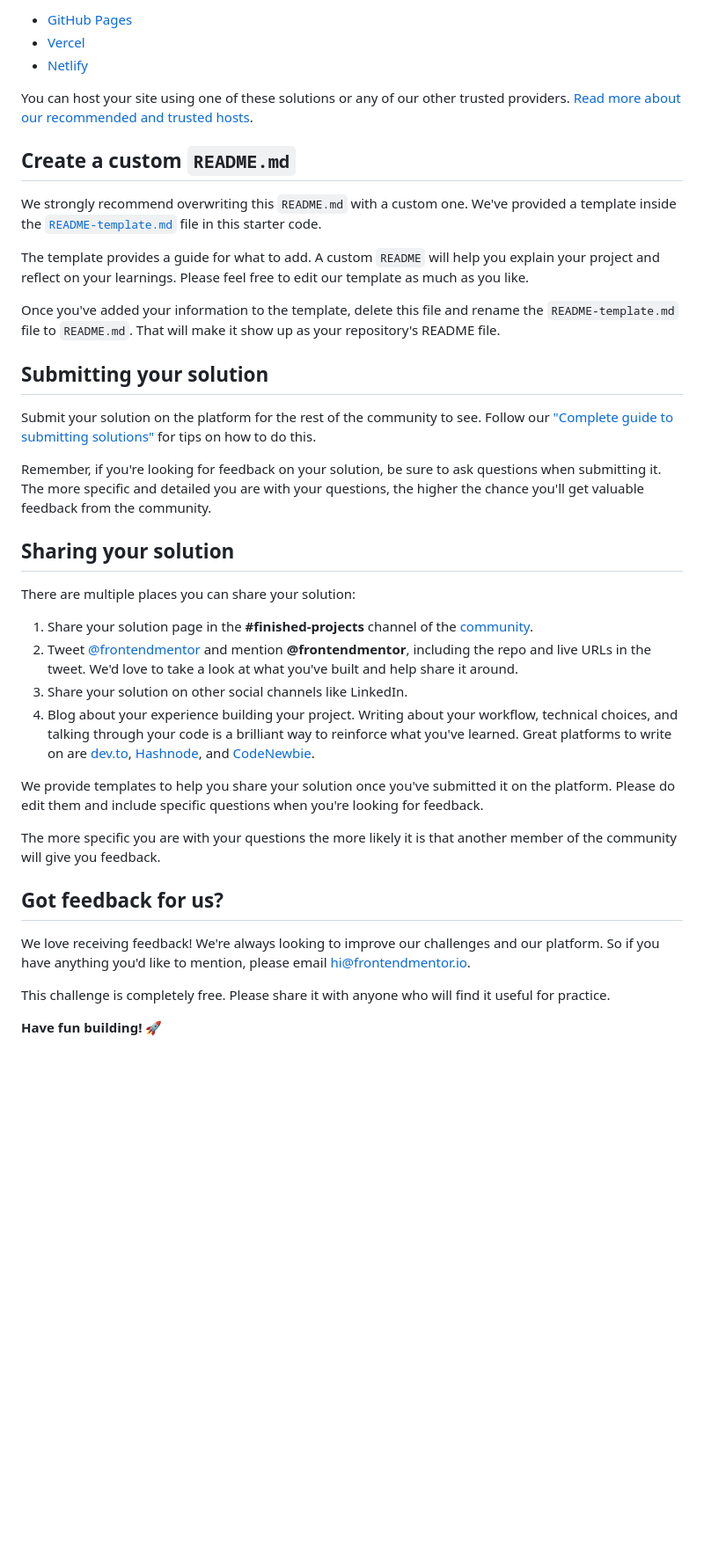
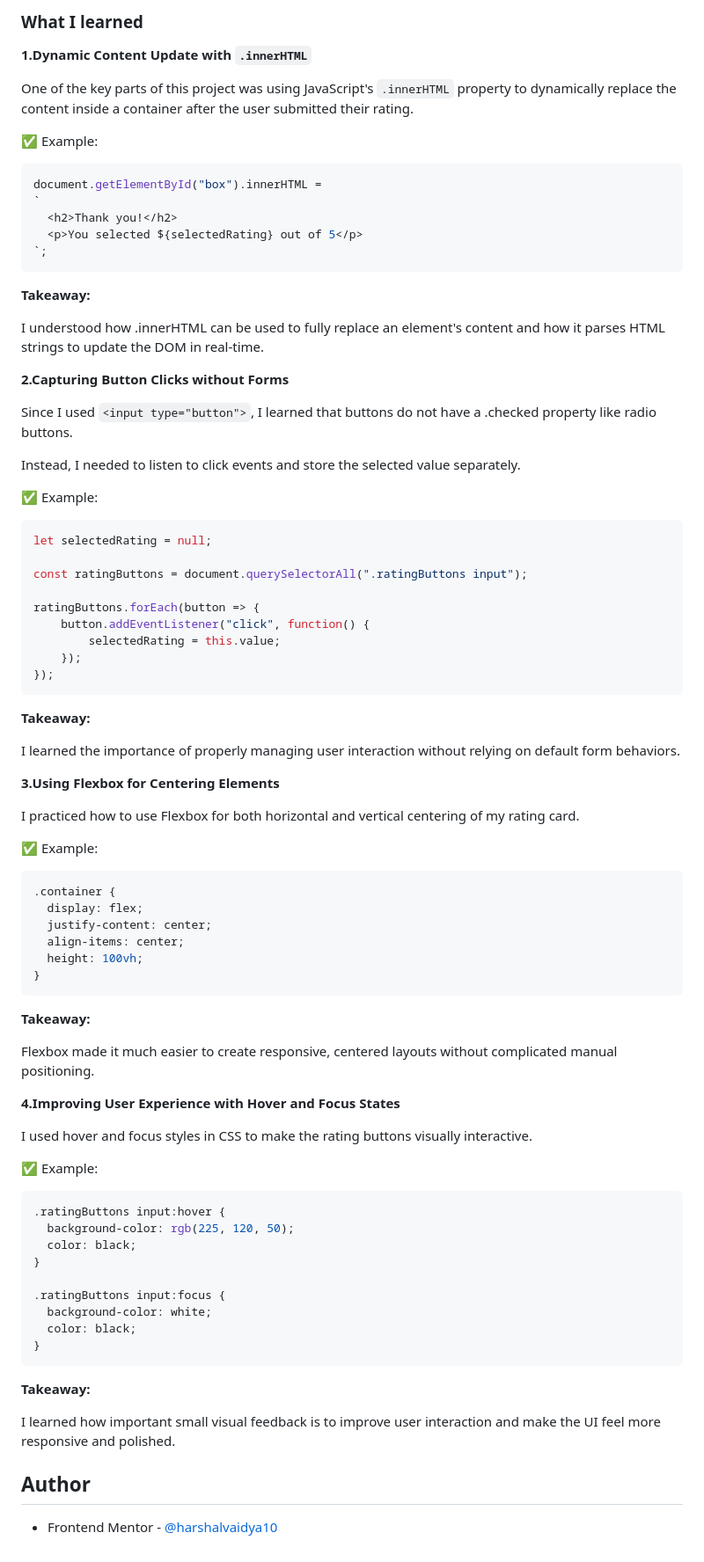
Before and after one commit to harshalvaidya10/Interactive-rating-component, a Markdown page: README.md, the part around one of its changes. Shown at 88% size. Drawn GitHub-style; blank space fills up the shorter version.

````diff
--- a/README.md
+++ b/README.md
@@ -54,41 +57,86 @@ As mentioned above, there are many ways to host your project for free. Our recom
 
-- [GitHub Pages](https://pages.github.com/)
-- [Vercel](https://vercel.com/)
-- [Netlify](https://www.netlify.com/)
+### What I learned
 
-You can host your site using one of these solutions or any of our other trusted providers. [Read more about our recommended and trusted hosts](https://medium.com/frontend-mentor/frontend-mentor-trusted-hosting-providers-bf000dfebe).
+**1.Dynamic Content Update with ```.innerHTML```**
 
-## Create a custom `README.md`
+One of the key parts of this project was using JavaScript's ```.innerHTML``` property to dynamically replace the content inside a container after the user submitted their rating.
 
-We strongly recommend overwriting this `README.md` with a custom one. We've provided a template inside the [`README-template.md`](./README-template.md) file in this starter code.
+✅ Example:
 
-The template provides a guide for what to add. A custom `README` will help you explain your project and reflect on your learnings. Please feel free to edit our template as much as you like.
+```js
+document.getElementById("box").innerHTML =
+`
+  <h2>Thank you!</h2>
+  <p>You selected ${selectedRating} out of 5</p>
+`;
+```
+**Takeaway:**
 
-Once you've added your information to the template, delete this file and rename the `README-template.md` file to `README.md`. That will make it show up as your repository's README file.
+I understood how .innerHTML can be used to fully replace an element's content and how it parses HTML strings to update the DOM in real-time.
 
-## Submitting your solution
 
-Submit your solution on the platform for the rest of the community to see. Follow our ["Complete guide to submitting solutions"](https://medium.com/frontend-mentor/a-complete-guide-to-submitting-solutions-on-frontend-mentor-ac6384162248) for tips on how to do this.
+**2.Capturing Button Clicks without Forms**
 
-Remember, if you're looking for feedback on your solution, be sure to ask questions when submitting it. The more specific and detailed you are with your questions, the higher the chance you'll get valuable feedback from the community.
+Since I used ```<input type="button">```, I learned that buttons do not have a .checked property like radio buttons.
 
-## Sharing your solution
+Instead, I needed to listen to click events and store the selected value separately.
 
-There are multiple places you can share your solution:
+✅ Example:
 
-1. Share your solution page in the **#finished-projects** channel of the [community](https://www.frontendmentor.io/community).
-2. Tweet [@frontendmentor](https://twitter.com/frontendmentor) and mention **@frontendmentor**, including the repo and live URLs in the tweet. We'd love to take a look at what you've built and help share it around.
-3. Share your solution on other social channels like LinkedIn.
-4. Blog about your experience building your project. Writing about your workflow, technical choices, and talking through your code is a brilliant way to reinforce what you've learned. Great platforms to write on are [dev.to](https://dev.to/), [Hashnode](https://hashnode.com/), and [CodeNewbie](https://community.codenewbie.org/).
+```js
+let selectedRating = null;
 
-We provide templates to help you share your solution once you've submitted it on the platform. Please do edit them and include specific questions when you're looking for feedback.
+const ratingButtons = document.querySelectorAll(".ratingButtons input");
 
-The more specific you are with your questions the more likely it is that another member of the community will give you feedback.
+ratingButtons.forEach(button => {
+    button.addEventListener("click", function() {
+        selectedRating = this.value;
+    });
+});
+```
+**Takeaway:**
 
-## Got feedback for us?
+I learned the importance of properly managing user interaction without relying on default form behaviors.
 
-We love receiving feedback! We're always looking to improve our challenges and our platform. So if you have anything you'd like to mention, please email hi@frontendmentor.io.
+**3.Using Flexbox for Centering Elements**
 
-This challenge is completely free. Please share it with anyone who will find it useful for practice.
+I practiced how to use Flexbox for both horizontal and vertical centering of my rating card.
 
-**Have fun building!** 🚀
+✅ Example:
+```css
+.container {
+  display: flex;
+  justify-content: center;
+  align-items: center;
+  height: 100vh;
+}
+```
+**Takeaway:**
+
+Flexbox made it much easier to create responsive, centered layouts without complicated manual positioning.
+
+**4.Improving User Experience with Hover and Focus States**
+
+I used hover and focus styles in CSS to make the rating buttons visually interactive.
+
+✅ Example:
+
+```css
+.ratingButtons input:hover {
+  background-color: rgb(225, 120, 50);
+  color: black;
+}
+
+.ratingButtons input:focus {
+  background-color: white;
+  color: black;
+}
+```
+
+**Takeaway:**
+
+I learned how important small visual feedback is to improve user interaction and make the UI feel more responsive and polished.
+
+## Author
+
+- Frontend Mentor - [@harshalvaidya10](https://www.frontendmentor.io/profile/harshalvaidya10)
````
Also changed, not shown: other parts of README.md (+30 -27 lines), README-template.md (deleted, +0 -113 lines), image-1.png (added), image-2.png (added), image-3.png (added), image-4.png (added), image.png (added), 1 other file.
